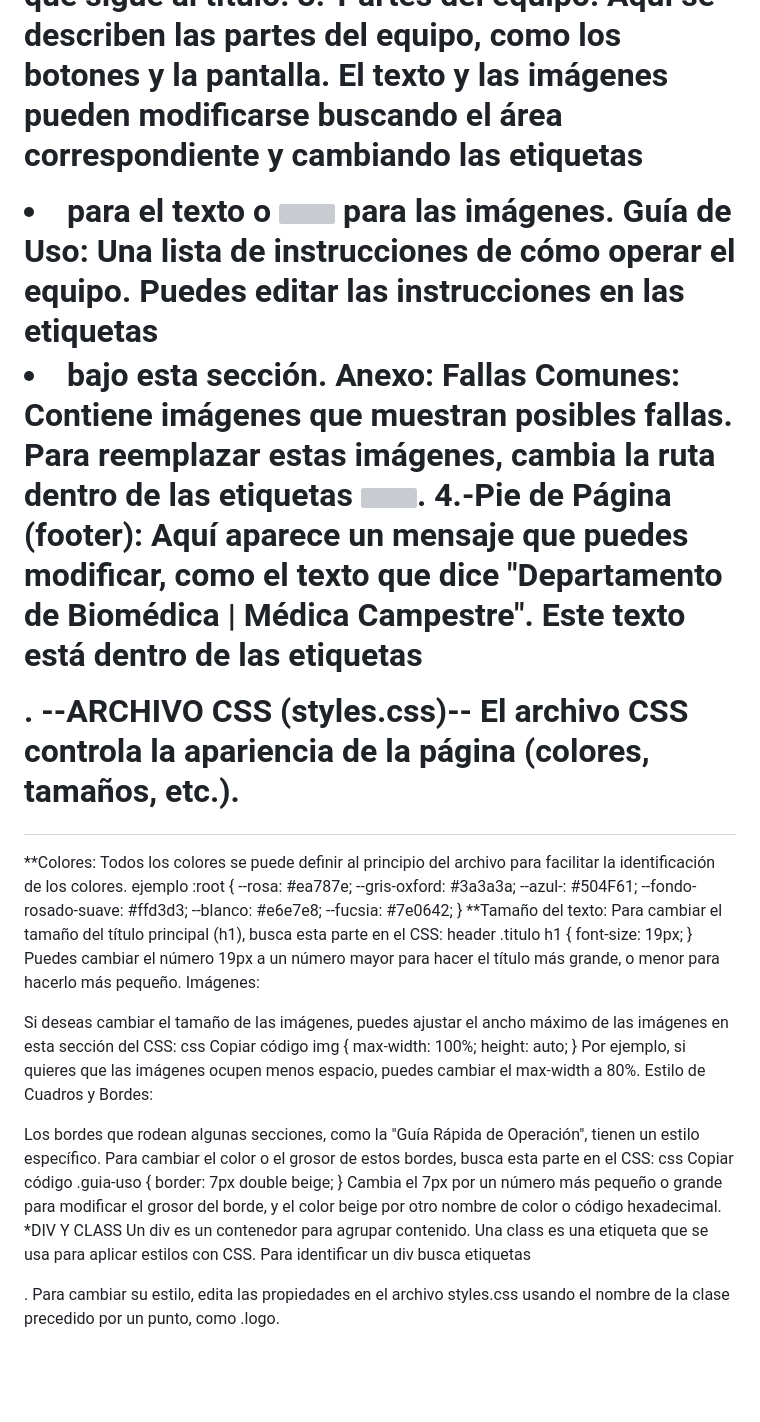
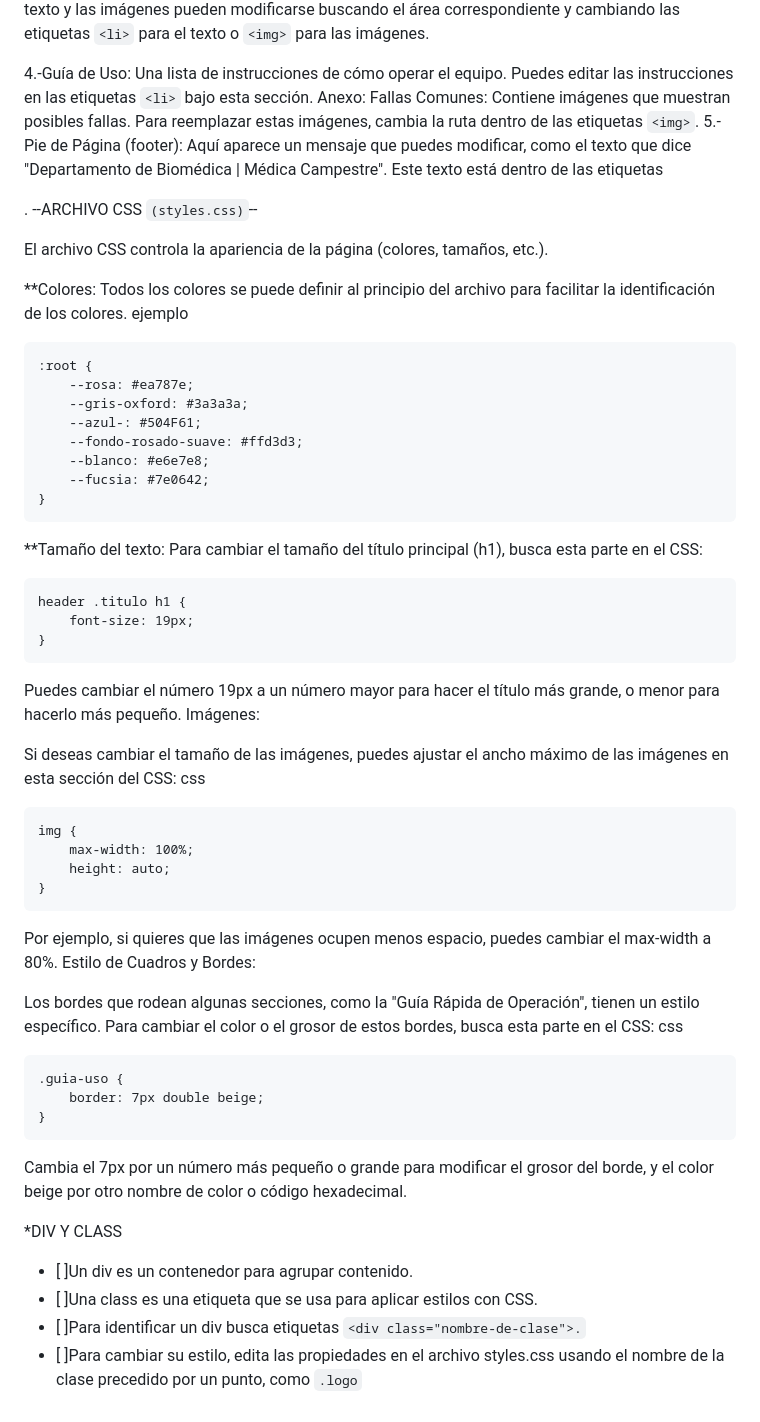
Before and after one commit to biomedicampestre/GuiaRapida-OximetroNellcor, a Markdown page: README.md, the part around one of its changes. Drawn GitHub-style; blank space fills up the shorter version; grey boxes are pictures that could not be loaded.

Commit message:
guiaRapidaREADME.md

````diff
--- a/README.md
+++ b/README.md
@@ -21,15 +33,19 @@ Para cambiar este texto, busca dentro de la sección <p> que sigue al título.
 3.-Partes del equipo: Aquí se describen las partes del equipo, como los botones y la pantalla. El texto y las imágenes pueden modificarse buscando el área
-correspondiente y cambiando las etiquetas <li> para el texto o <img> para las imágenes.
-Guía de Uso: Una lista de instrucciones de cómo operar el equipo. Puedes editar las instrucciones en las etiquetas <li> bajo esta sección.
-Anexo: Fallas Comunes: Contiene imágenes que muestran posibles fallas. Para reemplazar estas imágenes, cambia la ruta dentro de las etiquetas <img>.
-4.-Pie de Página (footer): Aquí aparece un mensaje que puedes modificar, como el texto que dice "Departamento de Biomédica | Médica Campestre".
+correspondiente y cambiando las etiquetas `<li>` para el texto o `<img>` para las imágenes.
+
+4.-Guía de Uso: Una lista de instrucciones de cómo operar el equipo. Puedes editar las instrucciones en las etiquetas `<li>` bajo esta sección.
+Anexo: Fallas Comunes: Contiene imágenes que muestran posibles fallas. Para reemplazar estas imágenes, cambia la ruta dentro de las etiquetas `<img>`.
+5.-Pie de Página (footer): Aquí aparece un mensaje que puedes modificar, como el texto que dice "Departamento de Biomédica | Médica Campestre".
 Este texto está dentro de las etiquetas <p>.
---ARCHIVO CSS (styles.css)--
+--ARCHIVO CSS `(styles.css)`--
+
+
 El archivo CSS controla la apariencia de la página (colores, tamaños, etc.).
 
 **Colores:
 Todos los colores se puede definir al principio del archivo para facilitar la identificación de los colores.
 ejemplo
+```
 :root {
     --rosa: #ea787e;
     --gris-oxford: #3a3a3a;
@@ -38,32 +54,41 @@ ejemplo
     --blanco: #e6e7e8;
     --fucsia: #7e0642;
 }
+```
 **Tamaño del texto: Para cambiar el tamaño del título principal (h1), busca esta parte en el CSS:
+```
 header .titulo h1 {
     font-size: 19px;
 }
+```
 Puedes cambiar el número 19px a un número mayor para hacer el título más grande, o menor para hacerlo más pequeño.
 Imágenes:
 
 Si deseas cambiar el tamaño de las imágenes, puedes ajustar el ancho máximo de las imágenes en esta sección del CSS:
 css
-Copiar código
+```
 img {
     max-width: 100%;
     height: auto;
 }
+```
 Por ejemplo, si quieres que las imágenes ocupen menos espacio, puedes cambiar el max-width a 80%.
 Estilo de Cuadros y Bordes:
 
 Los bordes que rodean algunas secciones, como la "Guía Rápida de Operación", tienen un estilo específico. Para cambiar el color o el grosor de estos bordes, busca esta parte en el CSS:
 css
-Copiar código
+```
 .guia-uso {
     border: 7px double beige;
 }
+```
 Cambia el 7px por un número más pequeño o grande para modificar el grosor del borde, y el color beige por otro nombre de color o código hexadecimal.
+
+
 *DIV Y CLASS
-Un div es un contenedor para agrupar contenido.
-Una class es una etiqueta que se usa para aplicar estilos con CSS.
-Para identificar un div busca etiquetas <div class="nombre-de-clase">.
-Para cambiar su estilo, edita las propiedades en el archivo styles.css usando el nombre de la clase precedido por un punto, como .logo.
+
+
+- [ ]Un div es un contenedor para agrupar contenido.
+- [ ]Una class es una etiqueta que se usa para aplicar estilos con CSS.
+- [ ]Para identificar un div busca etiquetas `<div class="nombre-de-clase">.`
+- [ ]Para cambiar su estilo, edita las propiedades en el archivo styles.css usando el nombre de la clase precedido por un punto, como `.logo`
````
Also changed, not shown: other parts of README.md (+21 -9 lines).
